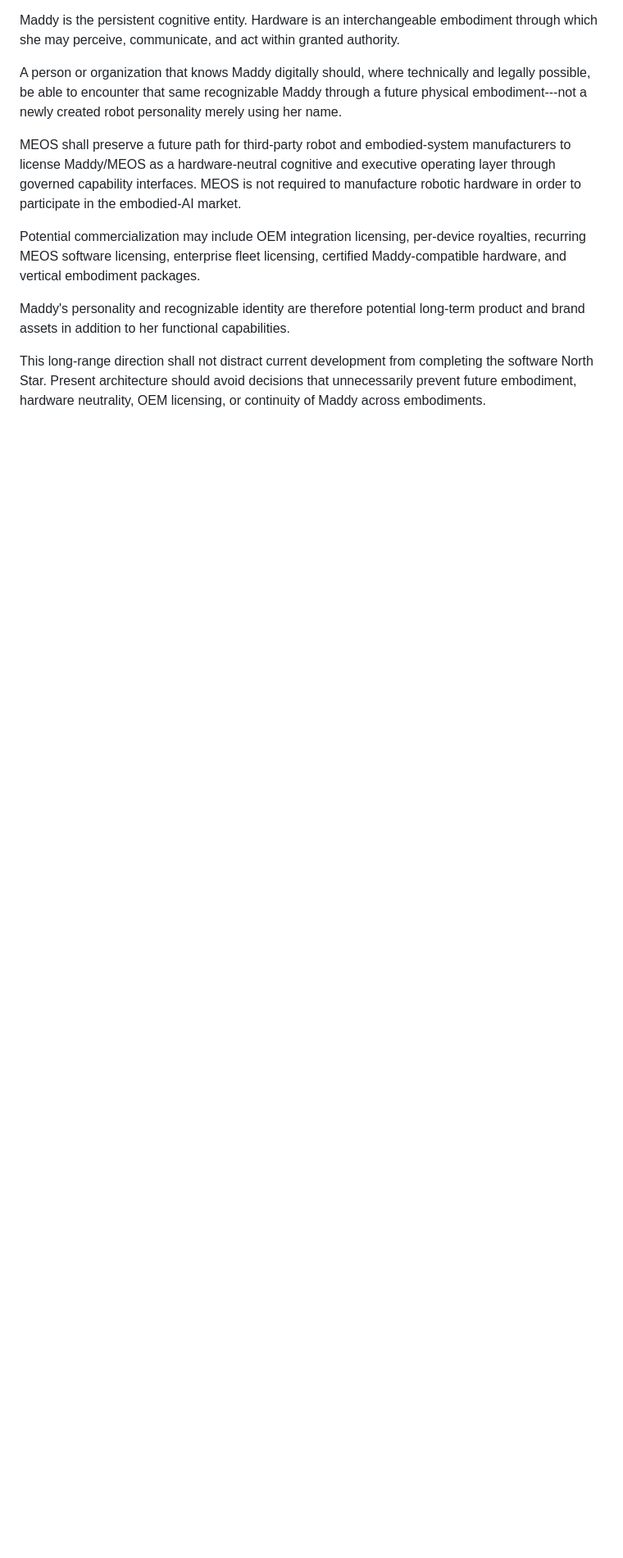
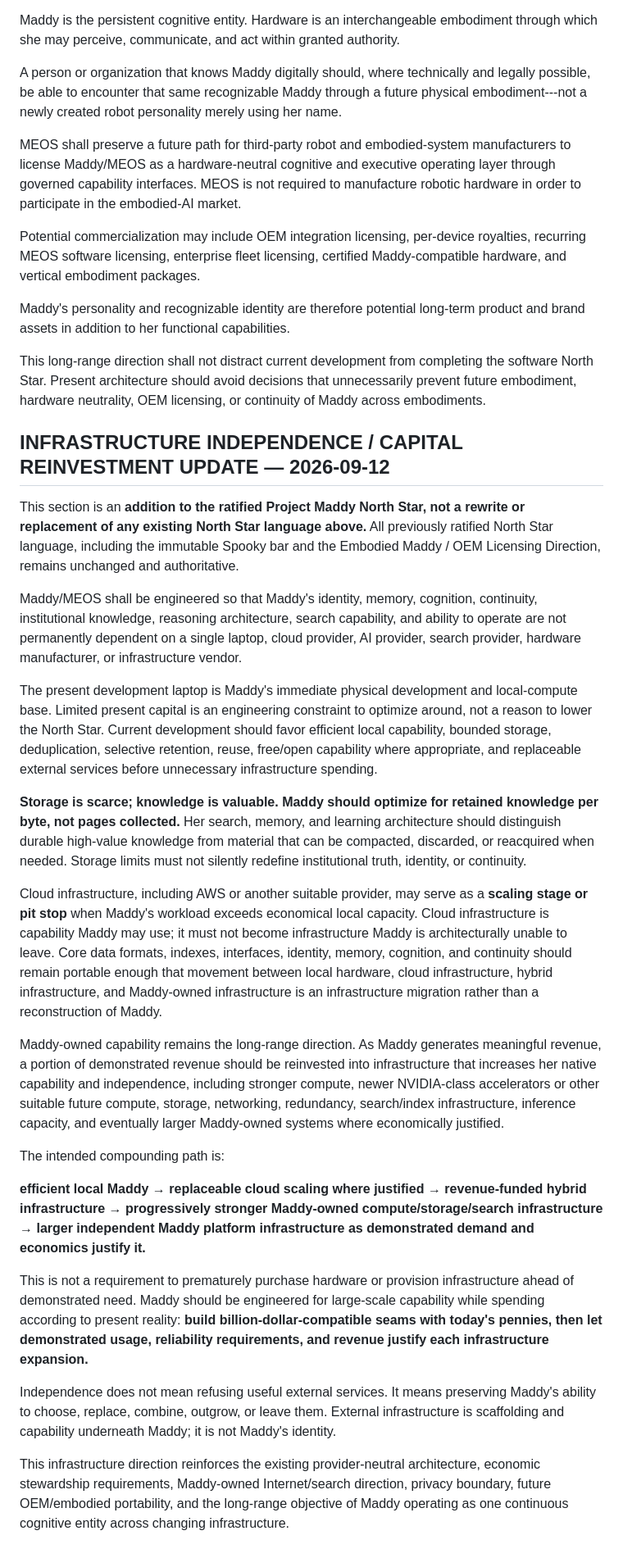
Before and after one commit to CaliforniaCleanSlateProgram/Maddy, a Markdown page: PROJECT_MADDY_NORTH_STAR.md, the part around one of its changes. Shown at 82% size. Drawn GitHub-style; blank space fills up the shorter version.

Commit message:
PROJECT MADDY NORTH STAR — Add Infrastructure Independence and Reinvestment Direction
Add a new Infrastructure Independence / Capital Reinvestment section to the ratified Project Maddy North Star.

This is an additive update only. No existing North Star, Spooky, consciousness, or Embodied Maddy / OEM language is rewritten, shortened, replaced, or removed.

Establish the current laptop as Maddy's immediate local development and compute base while capital remains limited.

Establish storage efficiency, selective retention, deduplication, and retained knowledge per byte as current engineering principles.

Establish AWS or another cloud provider as an optional scaling stage or pit stop rather than a permanent architectural dependency.

Require Maddy's identity, memory, cognition, continuity, search architecture, indexes, and core data to remain portable across local, cloud, hybrid, and Maddy-owned infrastructure.

Establish reinvestment of demonstrated future Maddy revenue into stronger owned infrastructure, including compute, NVIDIA-class accelerators or suitable future alternatives, storage, networking, redundancy, search/index infrastructure, and inference capacity where economically justified.

Preserve the long-range direction toward progressively stronger Maddy-owned infrastructure without prematurely purchasing or provisioning infrastructure ahead of demonstrated need.

Independence means Maddy may use external services while retaining the ability to choose, replace, combine, outgrow, or leave them.

```diff
--- a/PROJECT_MADDY_NORTH_STAR.md
+++ b/PROJECT_MADDY_NORTH_STAR.md
@@ -48,3 +49,27 @@ This long-range direction shall not distract current development from
 completing the software North Star. Present architecture should avoid
 decisions that unnecessarily prevent future embodiment, hardware
 neutrality, OEM licensing, or continuity of Maddy across embodiments.
+
+## INFRASTRUCTURE INDEPENDENCE / CAPITAL REINVESTMENT UPDATE — 2026-09-12
+
+This section is an **addition to the ratified Project Maddy North Star, not a rewrite or replacement of any existing North Star language above.** All previously ratified North Star language, including the immutable Spooky bar and the Embodied Maddy / OEM Licensing Direction, remains unchanged and authoritative.
+
+Maddy/MEOS shall be engineered so that Maddy's identity, memory, cognition, continuity, institutional knowledge, reasoning architecture, search capability, and ability to operate are not permanently dependent on a single laptop, cloud provider, AI provider, search provider, hardware manufacturer, or infrastructure vendor.
+
+The present development laptop is Maddy's immediate physical development and local-compute base. Limited present capital is an engineering constraint to optimize around, not a reason to lower the North Star. Current development should favor efficient local capability, bounded storage, deduplication, selective retention, reuse, free/open capability where appropriate, and replaceable external services before unnecessary infrastructure spending.
+
+**Storage is scarce; knowledge is valuable. Maddy should optimize for retained knowledge per byte, not pages collected.** Her search, memory, and learning architecture should distinguish durable high-value knowledge from material that can be compacted, discarded, or reacquired when needed. Storage limits must not silently redefine institutional truth, identity, or continuity.
+
+Cloud infrastructure, including AWS or another suitable provider, may serve as a **scaling stage or pit stop** when Maddy's workload exceeds economical local capacity. Cloud infrastructure is capability Maddy may use; it must not become infrastructure Maddy is architecturally unable to leave. Core data formats, indexes, interfaces, identity, memory, cognition, and continuity should remain portable enough that movement between local hardware, cloud infrastructure, hybrid infrastructure, and Maddy-owned infrastructure is an infrastructure migration rather than a reconstruction of Maddy.
+
+Maddy-owned capability remains the long-range direction. As Maddy generates meaningful revenue, a portion of demonstrated revenue should be reinvested into infrastructure that increases her native capability and independence, including stronger compute, newer NVIDIA-class accelerators or other suitable future compute, storage, networking, redundancy, search/index infrastructure, inference capacity, and eventually larger Maddy-owned systems where economically justified.
+
+The intended compounding path is:
+
+**efficient local Maddy → replaceable cloud scaling where justified → revenue-funded hybrid infrastructure → progressively stronger Maddy-owned compute/storage/search infrastructure → larger independent Maddy platform infrastructure as demonstrated demand and economics justify it.**
+
+This is not a requirement to prematurely purchase hardware or provision infrastructure ahead of demonstrated need. Maddy should be engineered for large-scale capability while spending according to present reality: **build billion-dollar-compatible seams with today's pennies, then let demonstrated usage, reliability requirements, and revenue justify each infrastructure expansion.**
+
+Independence does not mean refusing useful external services. It means preserving Maddy's ability to choose, replace, combine, outgrow, or leave them. External infrastructure is scaffolding and capability underneath Maddy; it is not Maddy's identity.
+
+This infrastructure direction reinforces the existing provider-neutral architecture, economic stewardship requirements, Maddy-owned Internet/search direction, privacy boundary, future OEM/embodied portability, and the long-range objective of Maddy operating as one continuous cognitive entity across changing infrastructure.
```
Also changed, not shown: other parts of PROJECT_MADDY_NORTH_STAR.md (+1 -0 lines).
